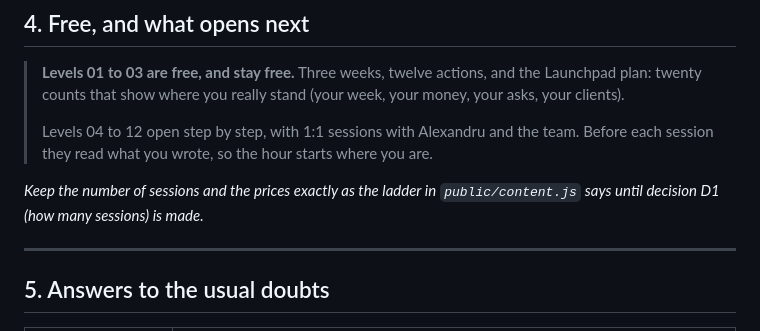
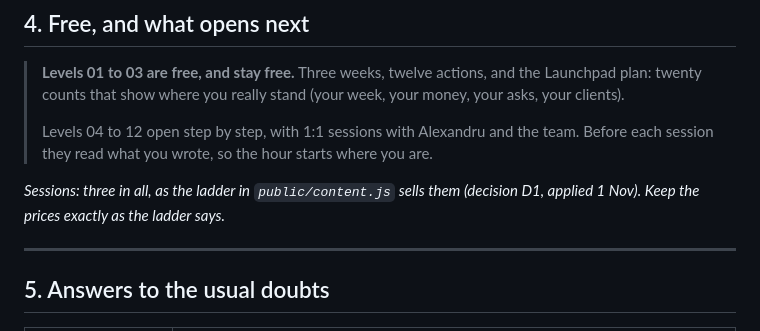
Before and after one commit to Exploraself/linktolead, a Markdown page: docs/blueprint-sales-copy.md, the part around the change. Drawn GitHub-style.

```diff
--- a/docs/blueprint-sales-copy.md
+++ b/docs/blueprint-sales-copy.md
@@ -46,7 +46,7 @@ Use as a list with ticks. All eight are real parts of “My Blueprint”, built
 >
 > Levels 04 to 12 open step by step, with 1:1 sessions with Alexandru and the team. Before each session they read what you wrote, so the hour starts where you are.
 
-*Keep the number of sessions and the prices exactly as the ladder in `public/content.js` says until decision D1 (how many sessions) is made.*
+*Sessions: three in all, as the ladder in `public/content.js` sells them (decision D1, applied 1 Nov). Keep the prices exactly as the ladder says.*
 
 ---
 
```
Also changed, not shown: docs/blueprint-options.md (+10 -10 lines).
